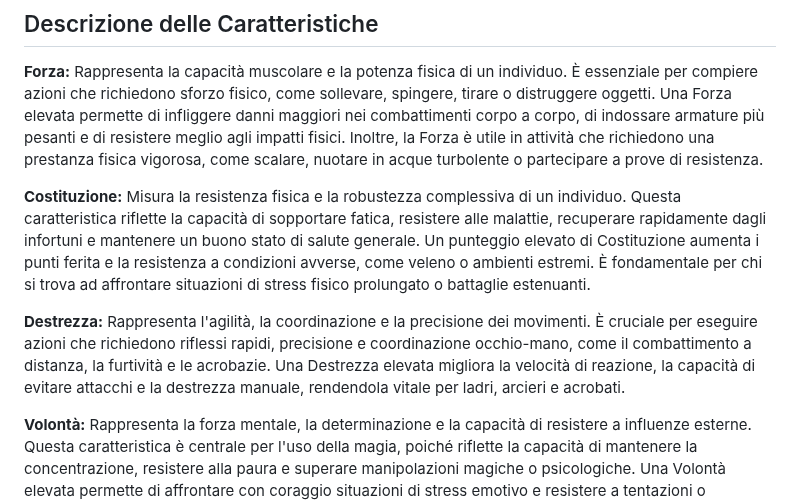
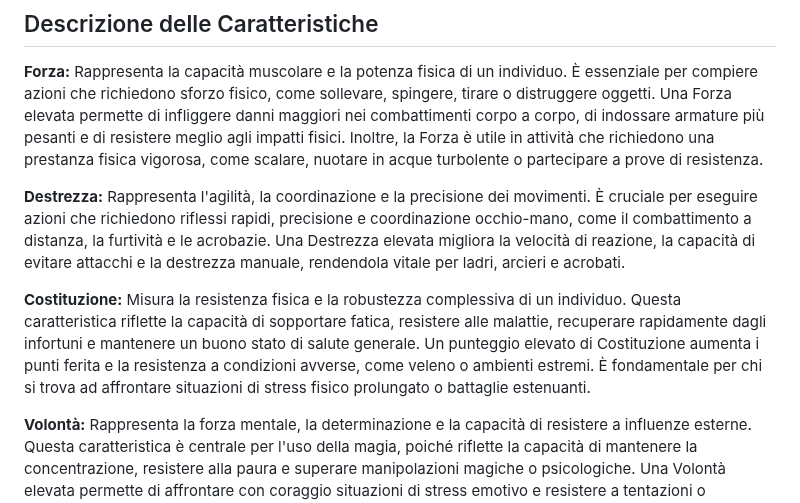
Before and after one commit to CrypticSentinel/Open-Source-GDR, a Markdown page: Creazione PG/01 - Caratteristiche.md, the part around the change. GitHub-like rendering.

```diff
--- a/Creazione PG/01 - Caratteristiche.md
+++ b/Creazione PG/01 - Caratteristiche.md
@@ -5,9 +5,9 @@ Le caratteristiche fondamentali di questo regolamento sono state progettate per
 
 **Forza:** Rappresenta la capacità muscolare e la potenza fisica di un individuo. È essenziale per compiere azioni che richiedono sforzo fisico, come sollevare, spingere, tirare o distruggere oggetti. Una Forza elevata permette di infliggere danni maggiori nei combattimenti corpo a corpo, di indossare armature più pesanti e di resistere meglio agli impatti fisici. Inoltre, la Forza è utile in attività che richiedono una prestanza fisica vigorosa, come scalare, nuotare in acque turbolente o partecipare a prove di resistenza.
 
+**Destrezza:** Rappresenta l'agilità, la coordinazione e la precisione dei movimenti. È cruciale per eseguire azioni che richiedono riflessi rapidi, precisione e coordinazione occhio-mano, come il combattimento a distanza, la furtività e le acrobazie. Una Destrezza elevata migliora la velocità di reazione, la capacità di evitare attacchi e la destrezza manuale, rendendola vitale per ladri, arcieri e acrobati.
+
 **Costituzione:** Misura la resistenza fisica e la robustezza complessiva di un individuo. Questa caratteristica riflette la capacità di sopportare fatica, resistere alle malattie, recuperare rapidamente dagli infortuni e mantenere un buono stato di salute generale. Un punteggio elevato di Costituzione aumenta i punti ferita e la resistenza a condizioni avverse, come veleno o ambienti estremi. È fondamentale per chi si trova ad affrontare situazioni di stress fisico prolungato o battaglie estenuanti.
-
-**Destrezza:** Rappresenta l'agilità, la coordinazione e la precisione dei movimenti. È cruciale per eseguire azioni che richiedono riflessi rapidi, precisione e coordinazione occhio-mano, come il combattimento a distanza, la furtività e le acrobazie. Una Destrezza elevata migliora la velocità di reazione, la capacità di evitare attacchi e la destrezza manuale, rendendola vitale per ladri, arcieri e acrobati.
 
 **Volontà:** Rappresenta la forza mentale, la determinazione e la capacità di resistere a influenze esterne. Questa caratteristica è centrale per l'uso della magia, poiché riflette la capacità di mantenere la concentrazione, resistere alla paura e superare manipolazioni magiche o psicologiche. Una Volontà elevata permette di affrontare con coraggio situazioni di stress emotivo e resistere a tentazioni o intimidazioni, rendendola essenziale per chi deve affrontare prove mentali o spirituali.
 
```
